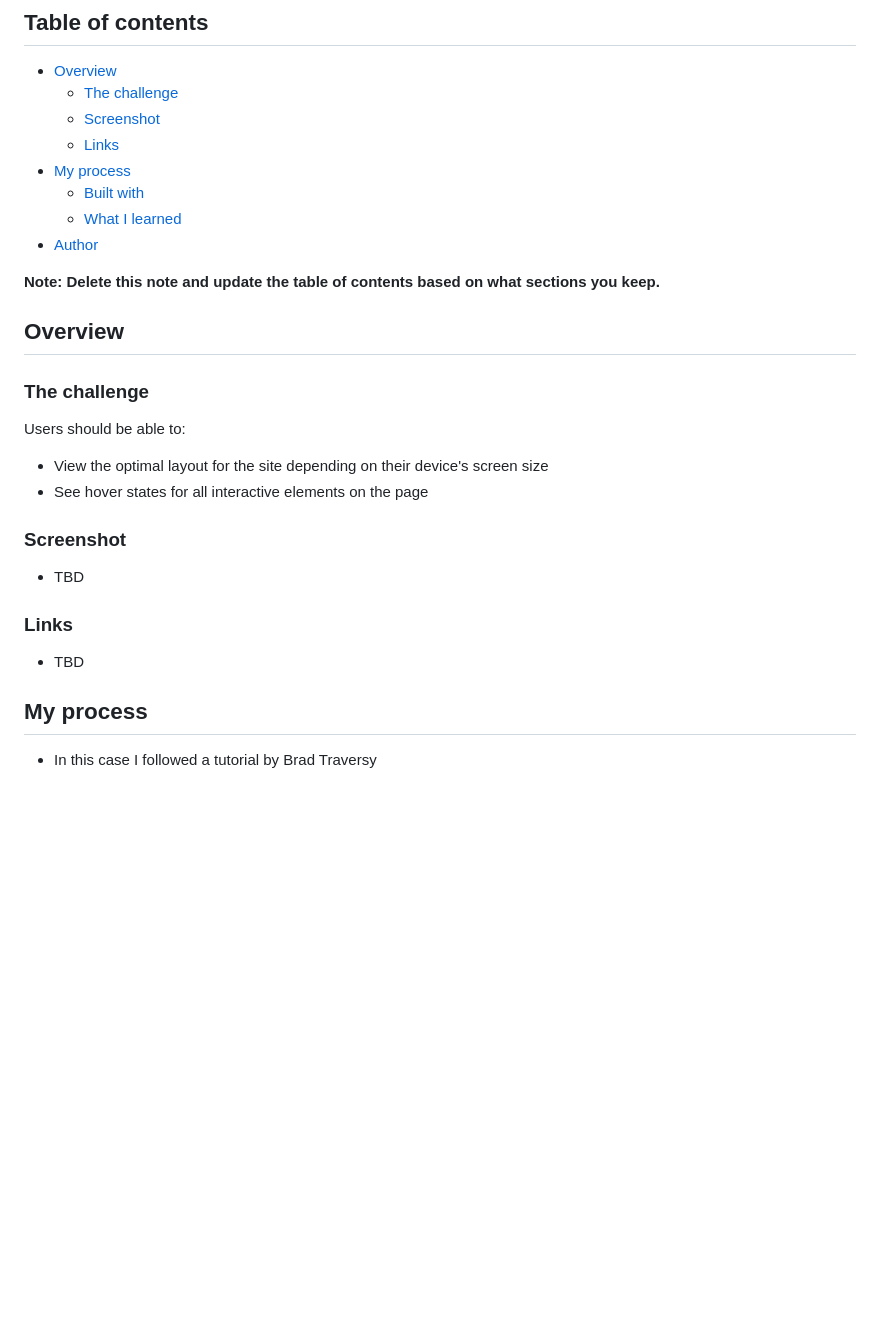
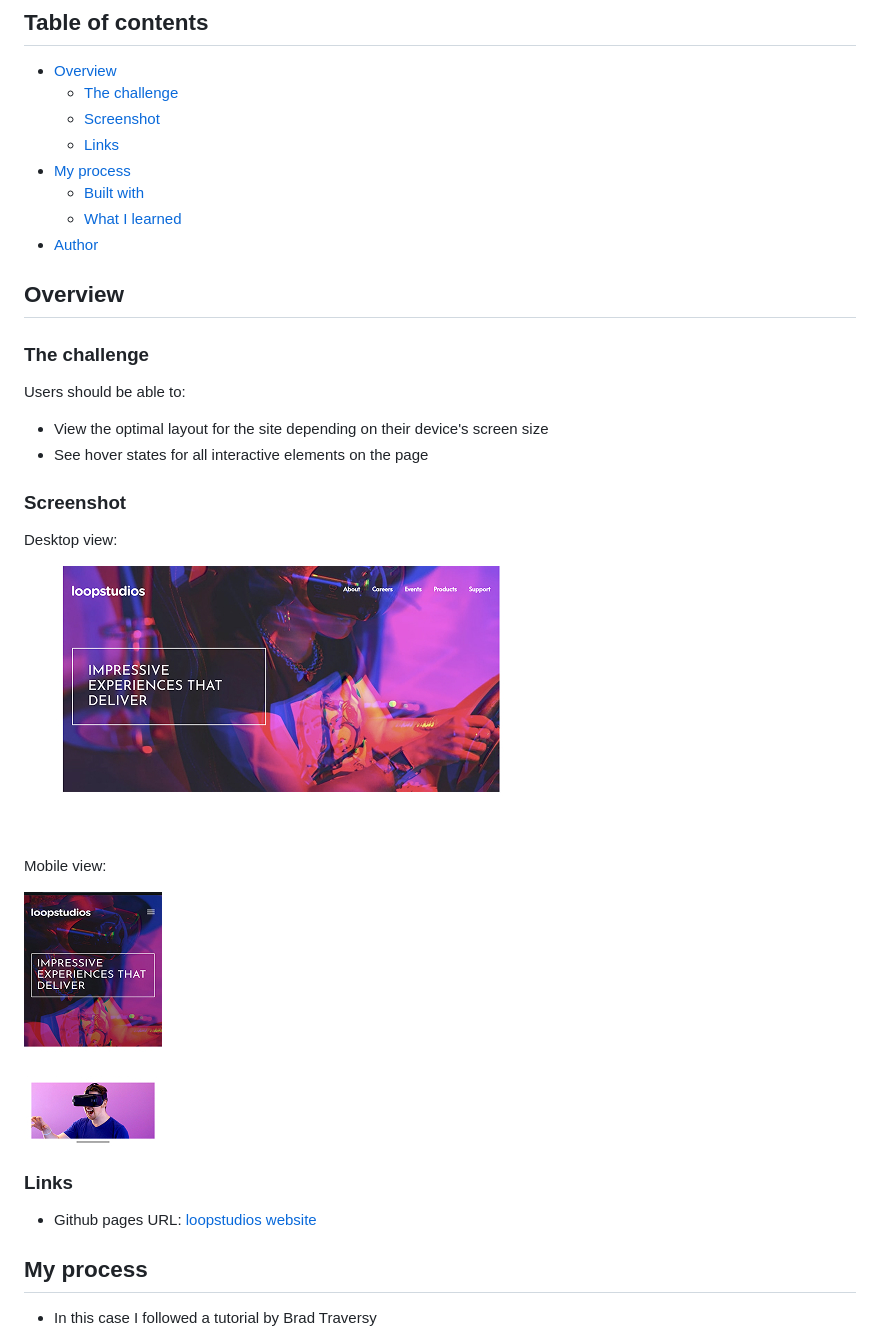
Before and after one commit to PWTaberg/loopstudios-website, a Markdown page: README.md, the part around the change. GitHub-like rendering; pictures changed too: images/Desktop-image-1.jpg (added), images/Mobile-image-1.jpg (added); blank space fills up the shorter version.

Commit message:
updating readme with images and links to github pages, second time

```diff
--- a/README.md
+++ b/README.md
@@ -13,8 +13,6 @@ This is a solution to the [Loopstudios landing page challenge on Frontend Mentor
   - [What I learned](#what-i-learned)
 - [Author](#author)
 
-**Note: Delete this note and update the table of contents based on what sections you keep.**
-
 ## Overview
 
 ### The challenge
@@ -26,11 +24,17 @@ Users should be able to:
 
 ### Screenshot
 
-- TBD
+Desktop view:
+
+![Desktop view](./images/Desktop-image-1.jpg)
+
+Mobile view:
+
+![Mobile view](./images/Mobile-image-1.jpg)
 
 ### Links
 
-- TBD
+- Github pages URL: [loopstudios website](https://pwtaberg.github.io/loopstudios-website/)
 
 ## My process
 
```
Also changed, not shown: 1 other file.
